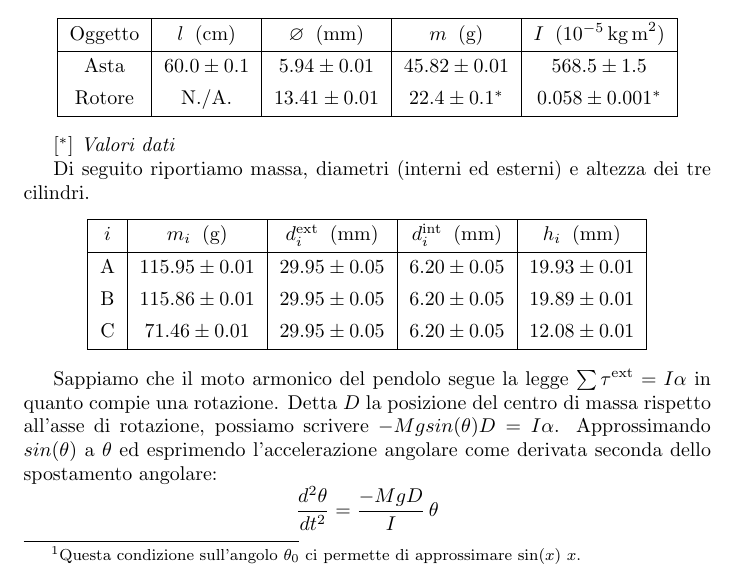
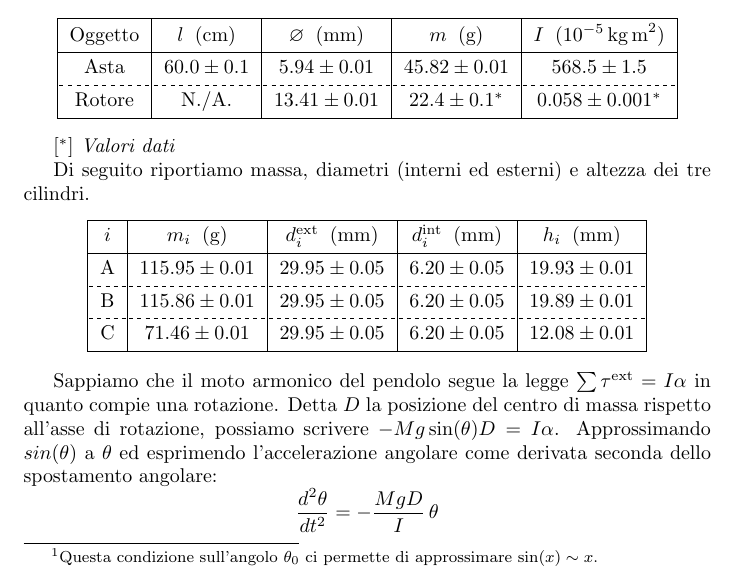
Before and after one commit to RBerga06/unipr-clt-fisica, a LaTeX paper (lab1/r7-pendulum/relazione.tex): part of page 2 of 7, cut so that both start at the same text. Compiled offline with pdfLaTeX.

Commit message:
Update relazione.tex

```diff
--- a/lab1/r7-pendulum/relazione.tex
+++ b/lab1/r7-pendulum/relazione.tex
@@ -116,6 +116,7 @@ Di seguito riportiamo i momenti d'inerzia costanti per tutto l'esperimento:
         Oggetto & $l\;\;(\unit{cm})$ & $\diam\;\;(\unit{mm})$ & $m\;\;(\unit{g})$ & $I\;\;(10^{-5}\,\unit{kg\,m^2})$ \\
         \hline
         Asta & $60.0\pm0.1$ & $5.94\pm0.01$ & $45.82\pm0.01$ & $568.5\pm1.5$ \\
+        \hline[dashed]
         Rotore & N./A. & $13.41\pm0.01$ & $22.4\pm0.1^*$ & $0.058\pm0.001^*$ \\
         \hline
     \end{tblr}
@@ -131,16 +132,18 @@ Di seguito riportiamo massa, diametri (interni ed esterni) e altezza dei tre cil
     $i$ & $m_i\;\;(\unit{g})$ & $d_i^\text{ext}\;\;(\unit{mm})$ & $d_i^\text{int}\;\;(\unit{mm})$ & $h_i\;\;(\unit{mm})$ \\
     \hline
     A & $115.95 \pm 0.01$ & $29.95 \pm 0.05$ & $6.20 \pm 0.05$ & $19.93 \pm 0.01$ \\
+    \hline[dashed]
     B & $115.86 \pm 0.01$ & $29.95 \pm 0.05$ & $6.20 \pm 0.05$ & $19.89 \pm 0.01$ \\
+    \hline[dashed]
     C & $71.46 \pm 0.01$ & $29.95 \pm 0.05$ & $6.20 \pm 0.05$ & $12.08 \pm 0.01$ \\
     \hline
 \end{tblr}
 \end{center}
 
 Sappiamo che il moto armonico del pendolo segue la legge $\sum \tau^\text{ext} = I\alpha$ in quanto compie una rotazione.
-Detta $D$ la posizione del centro di massa rispetto all'asse di rotazione, possiamo scrivere $-Mgsin(\theta)D = I\alpha$.
+Detta $D$ la posizione del centro di massa rispetto all'asse di rotazione, possiamo scrivere $-Mg\sin(\theta)D = I\alpha$.
 Approssimando $sin(\theta)$ a $\theta$ ed esprimendo l'accelerazione angolare come derivata seconda dello spostamento angolare:
-\[ \frac{d^2\theta}{dt^2} = \frac{-MgD}{I}\,\theta \] da cui \[ (\frac{2\pi}{T})^2 = \frac{MDg}{I} \].
+\[ \frac{d^2\theta}{dt^2} = -\frac{MgD}{I}\,\theta \] da cui \[ \left(\frac{2\pi}{T}\right)^2 = \frac{MDg}{I} \].
 
 
 Fissiamo un sistema di riferimento inerziale, solidale all'apparato,
```
Also changed, not shown: lab1/r7-pendulum/relazione.tex (2 more changed lines).
